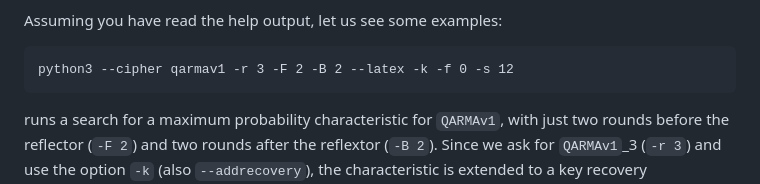
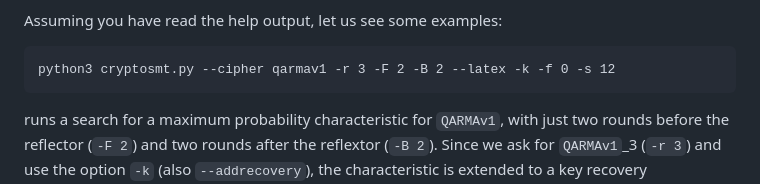
Before and after one commit to ShibamCrS/DifferentialAttackPACQARMA3, a Markdown page: README.md, the part around the change. Drawn GitHub-style.

````diff
--- a/README.md
+++ b/README.md
@@ -130,7 +130,7 @@ As a bonus you get all the tikz commands and macros we use to typeset out figure
 
 Assuming you have read the help output, let us see some examples:
 ```
-python3 --cipher qarmav1 -r 3 -F 2 -B 2 --latex -k -f 0 -s 12
+python3 cryptosmt.py --cipher qarmav1 -r 3 -F 2 -B 2 --latex -k -f 0 -s 12
  ```
 runs a search for a maximum probability characteristic
 for `QARMAv1`, with just two rounds before the reflector (`-F 2`)
````
